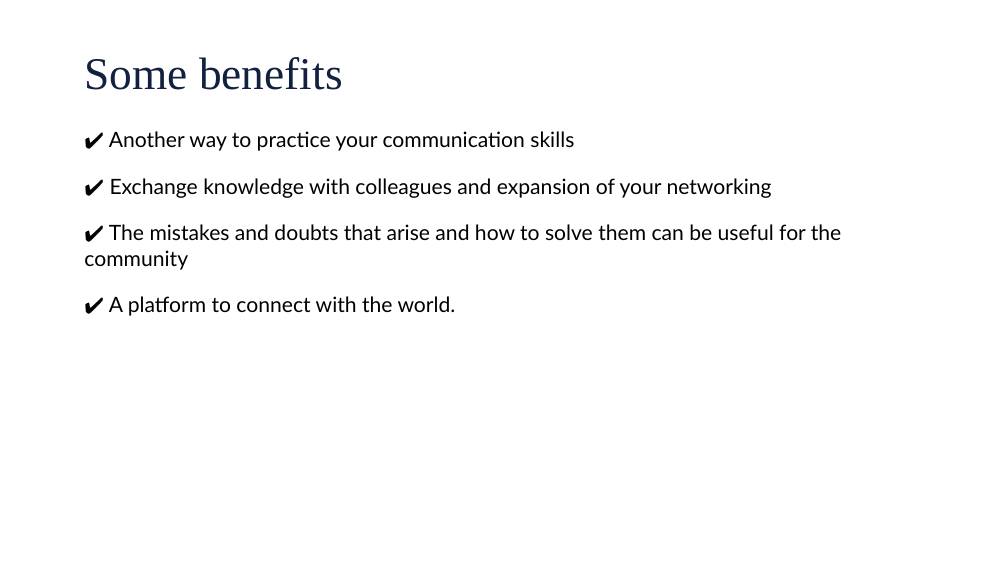
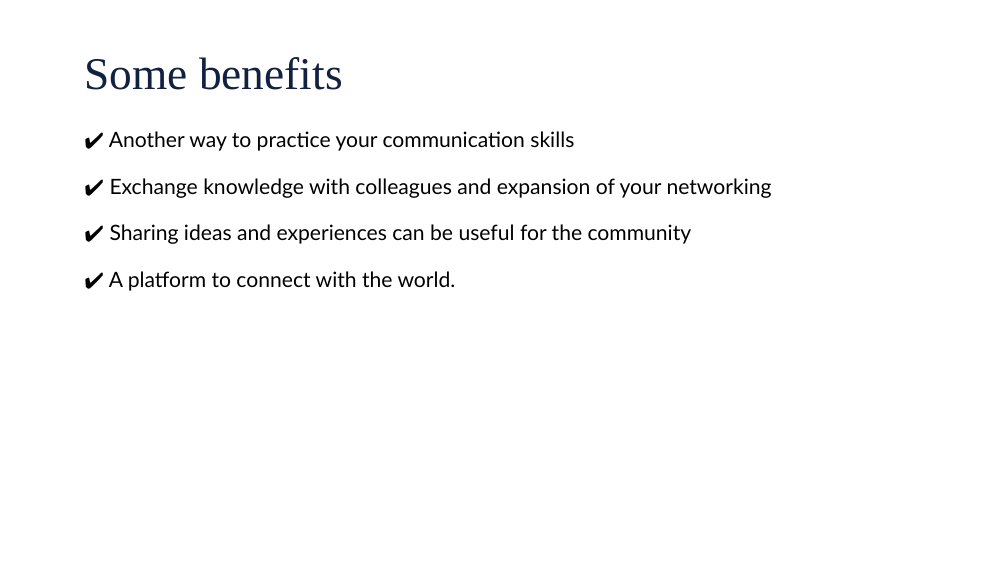
Before and after one commit to PamelaPairo/Building-website, an R Markdown document (index.Rmd): page 3 of 20. The pictures show the slides in the output file index.html that the author committed with the source; the slides are laid out offline by our stand-in for remark.js, each with all of its steps uncovered, in fonts that may differ from those the slides ask for, and without slide numbers, shadows or browser add-ons; a font, style sheet, LaTeX package, included part or bibliography that could not be used is replaced or left out; library style sheets and scripts come from the installed R packages.

Commit message:
correction in benefits

```diff
--- a/index.Rmd
+++ b/index.Rmd
@@ -75,7 +75,7 @@ class: inverse, middle, center
 
 --
 
-`r emo::ji("heavy_check_mark")`  The mistakes and doubts that arise and how to solve them can be useful for the community
+`r emo::ji("heavy_check_mark")`  Sharing ideas and experiences can be useful for the community
 
 --
 
```
Also changed, not shown: index.html.
